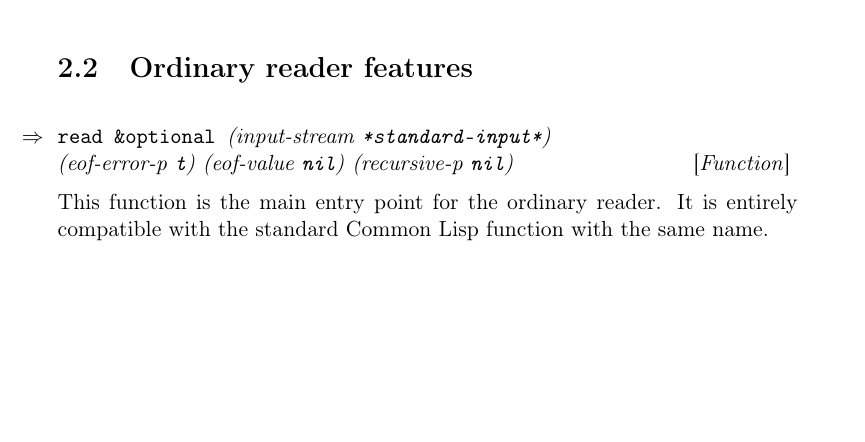
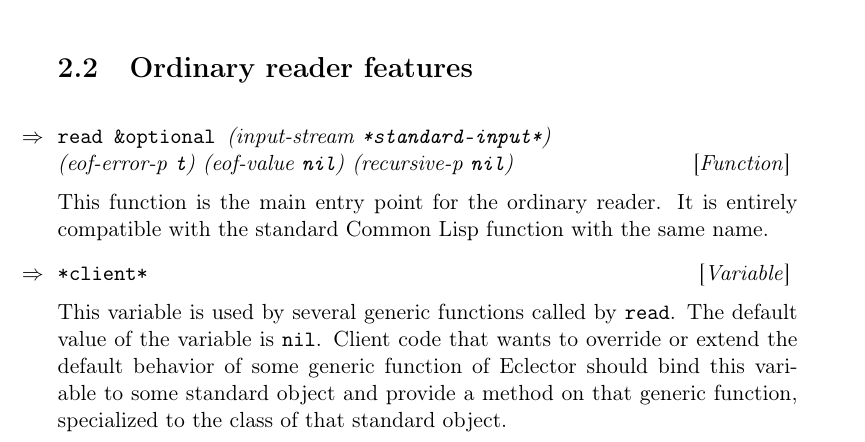
Before and after one commit to s-expressionists/Eclector, a LaTeX book (Documentation/eclector.tex, which reads Documentation/chap-external-protocols.tex): part of page 8 of 9, cut so that both start at the same text, the shorter picture padded with empty space. Compiled offline with pdfLaTeX.

Commit message:
Provide description of variable *CLIENT*.

```diff
--- a/Documentation/chap-external-protocols.tex
+++ b/Documentation/chap-external-protocols.tex
@@ -37,3 +37,12 @@
 This function is the main entry point for the ordinary reader.  It is
 entirely compatible with the standard \commonlisp{} function with the
 same name.
+
+\Defvar {*client*}
+
+This variable is used by several generic functions called by
+\texttt{read}.  The default value of the variable is \texttt{nil}.
+Client code that wants to override or extend the default behavior of
+some generic function of \sysname{} should bind this variable to some
+standard object and provide a method on that generic function,
+specialized to the class of that standard object.
```
